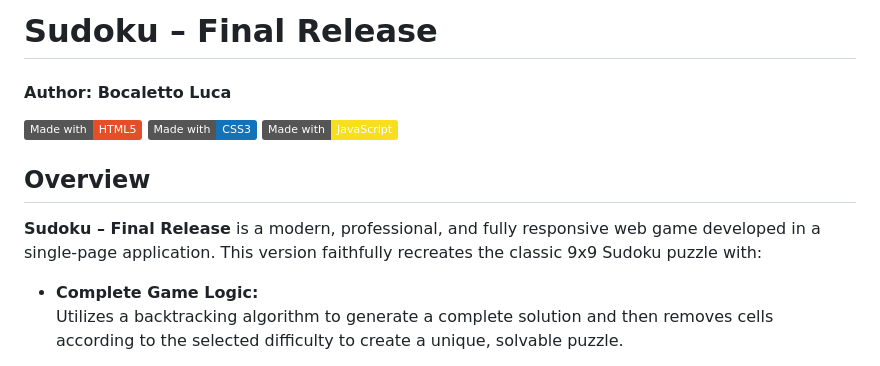
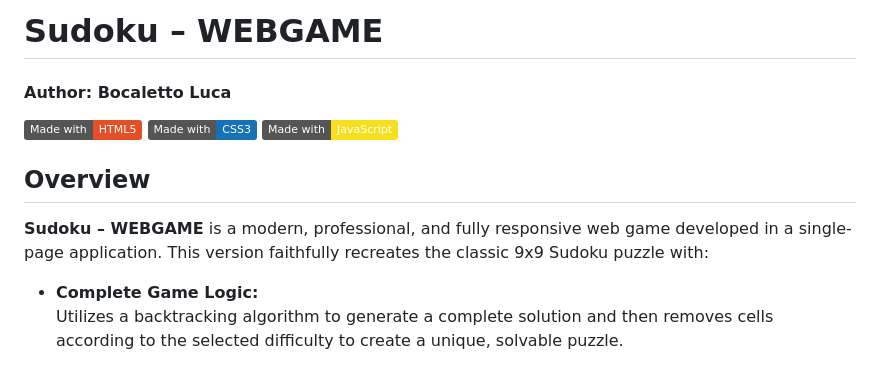
Before and after one commit to sharehost/Sudoku, a Markdown page: README.md, the part around the change. Rendered like a GitHub page; badges without logos.

```diff
--- a/README.md
+++ b/README.md
@@ -1,4 +1,4 @@
-# Sudoku – Final Release
+# Sudoku – WEBGAME
 #### Author: Bocaletto Luca
 
 [![Made with HTML5](https://img.shields.io/badge/Made%20with-HTML5-E34F26?logo=html5)](https://www.w3.org/html/)
@@ -7,7 +7,7 @@
 
 ## Overview
 
-**Sudoku – Final Release** is a modern, professional, and fully responsive web game developed in a single-page application. This version faithfully recreates the classic 9x9 Sudoku puzzle with:
+**Sudoku – WEBGAME** is a modern, professional, and fully responsive web game developed in a single-page application. This version faithfully recreates the classic 9x9 Sudoku puzzle with:
 
 - **Complete Game Logic:**
   Utilizes a backtracking algorithm to generate a complete solution and then removes cells according to the selected difficulty to create a unique, solvable puzzle.
```
